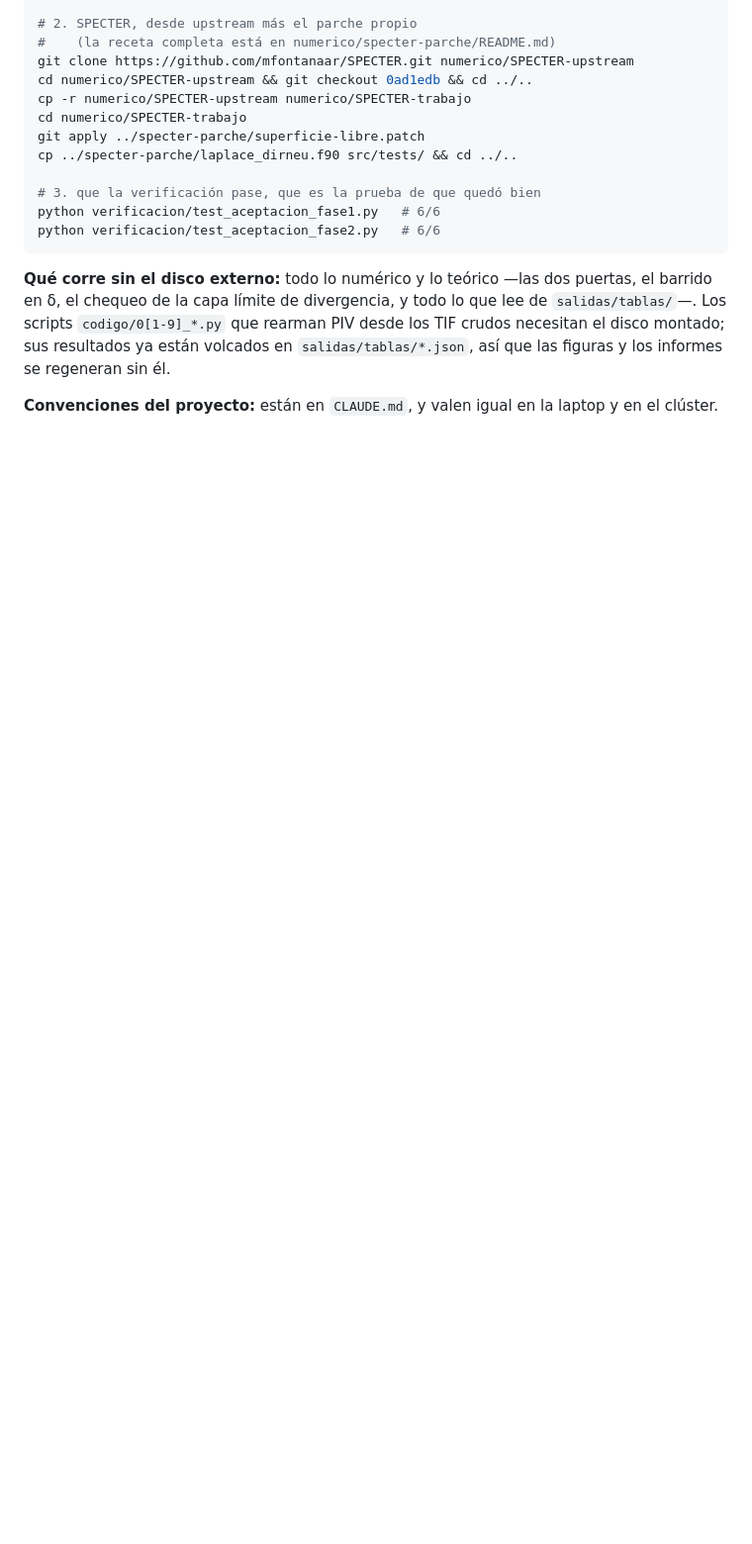
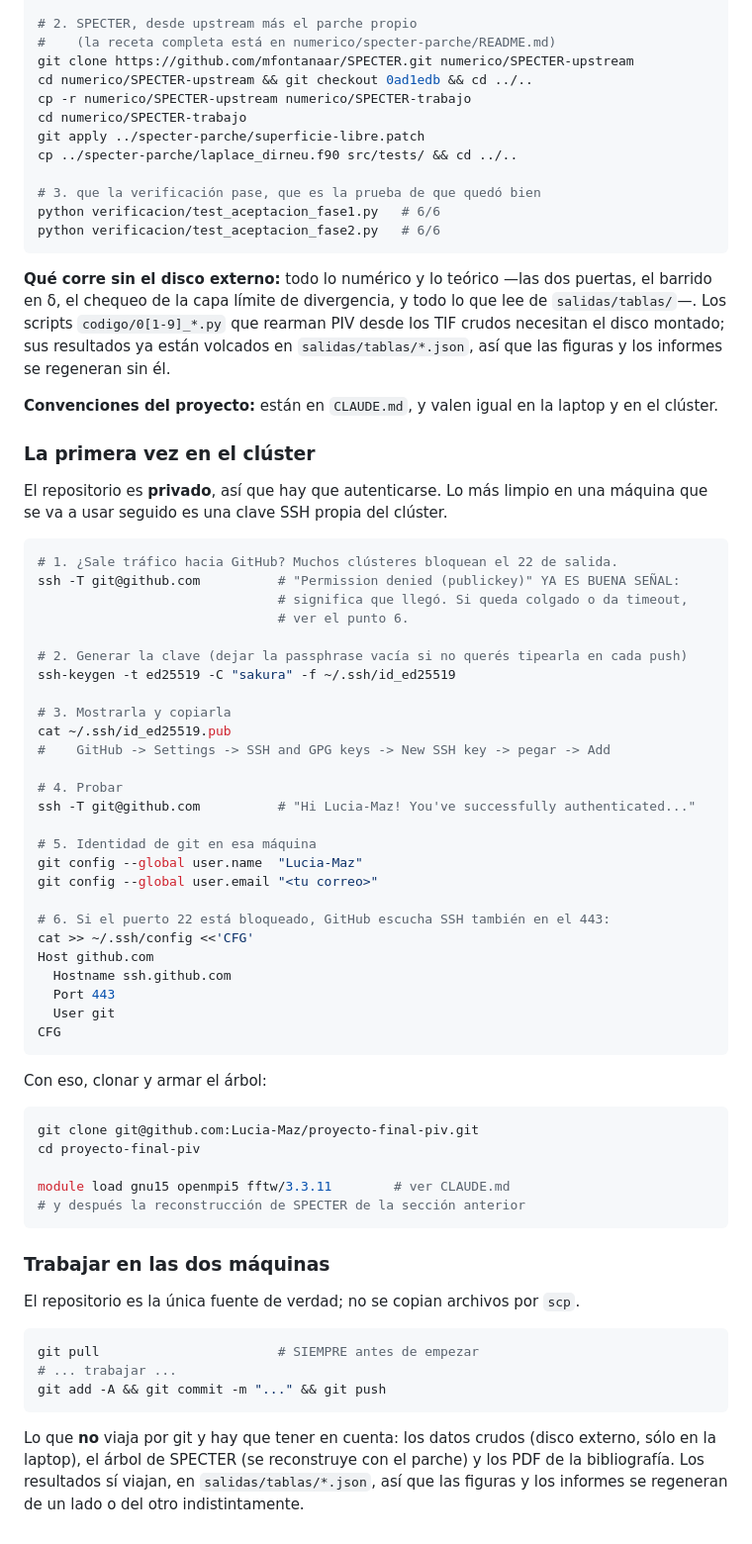
Before and after one commit to Lucia-Maz/free-slip-boundary-conditions-fourier-continuation, a Markdown page: README.md, the part around the change. Shown at 99% size. Rendered like a GitHub page; blank space fills up the shorter version.

Commit message:
Documentar el acceso desde el clúster y el flujo entre las dos máquinas
Co-Authored-By: Claude Opus 5 <noreply@anthropic.com>
Claude-Session: https://claude.ai/code/session_01TKNGt6BuEfXEcNQuRRRJqz

````diff
--- a/README.md
+++ b/README.md
@@ -163,3 +163,62 @@ así que las figuras y los informes se regeneran sin él.
 
 **Convenciones del proyecto:** están en `CLAUDE.md`, y valen igual en la laptop y en el
 clúster.
+
+### La primera vez en el clúster
+
+El repositorio es **privado**, así que hay que autenticarse. Lo más limpio en una máquina
+que se va a usar seguido es una clave SSH propia del clúster.
+
+```bash
+# 1. ¿Sale tráfico hacia GitHub? Muchos clústeres bloquean el 22 de salida.
+ssh -T git@github.com          # "Permission denied (publickey)" YA ES BUENA SEÑAL:
+                               # significa que llegó. Si queda colgado o da timeout,
+                               # ver el punto 6.
+
+# 2. Generar la clave (dejar la passphrase vacía si no querés tipearla en cada push)
+ssh-keygen -t ed25519 -C "sakura" -f ~/.ssh/id_ed25519
+
+# 3. Mostrarla y copiarla
+cat ~/.ssh/id_ed25519.pub
+#    GitHub -> Settings -> SSH and GPG keys -> New SSH key -> pegar -> Add
+
+# 4. Probar
+ssh -T git@github.com          # "Hi Lucia-Maz! You've successfully authenticated..."
+
+# 5. Identidad de git en esa máquina
+git config --global user.name  "Lucia-Maz"
+git config --global user.email "<tu correo>"
+
+# 6. Si el puerto 22 está bloqueado, GitHub escucha SSH también en el 443:
+cat >> ~/.ssh/config <<'CFG'
+Host github.com
+  Hostname ssh.github.com
+  Port 443
+  User git
+CFG
+```
+
+Con eso, clonar y armar el árbol:
+
+```bash
+git clone git@github.com:Lucia-Maz/proyecto-final-piv.git
+cd proyecto-final-piv
+
+module load gnu15 openmpi5 fftw/3.3.11        # ver CLAUDE.md
+# y después la reconstrucción de SPECTER de la sección anterior
+```
+
+### Trabajar en las dos máquinas
+
+El repositorio es la única fuente de verdad; no se copian archivos por `scp`.
+
+```bash
+git pull                       # SIEMPRE antes de empezar
+# ... trabajar ...
+git add -A && git commit -m "..." && git push
+```
+
+Lo que **no** viaja por git y hay que tener en cuenta: los datos crudos (disco externo,
+sólo en la laptop), el árbol de SPECTER (se reconstruye con el parche) y los PDF de la
+bibliografía. Los resultados sí viajan, en `salidas/tablas/*.json`, así que las figuras y
+los informes se regeneran de un lado o del otro indistintamente.
````
